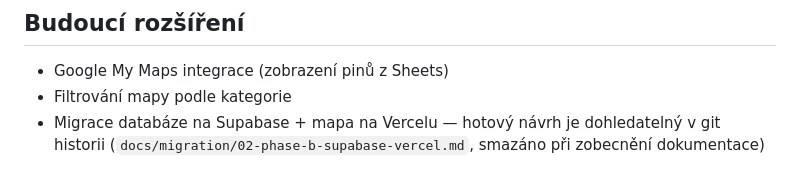
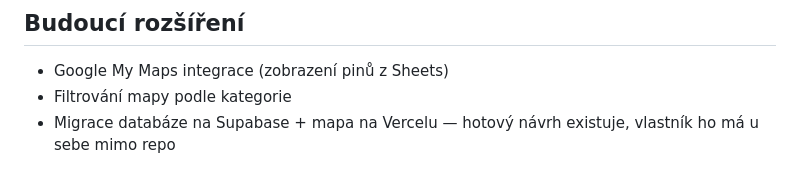
Before and after one commit to tomas-novak/fb-ig-video-extractor, a Markdown page: CLAUDE.md, the part around the change. Rendered like a GitHub page.

Commit message:
Point Phase B mention at the owner's own notes, not buried git history
Git history is technically correct but a worse pointer for the actual
audience of this file - the owner (and their assistants) already have the
current, living copy of the Phase B plan outside this repo.

Co-Authored-By: Claude <noreply@anthropic.com>

```diff
--- a/CLAUDE.md
+++ b/CLAUDE.md
@@ -133,6 +133,5 @@ a `gen_railway_env.py` byly smazané. Postup nasazení je teď zobecněný v
 
 - Google My Maps integrace (zobrazení pinů z Sheets)
 - Filtrování mapy podle kategorie
-- Migrace databáze na Supabase + mapa na Vercelu — hotový návrh je
-  dohledatelný v git historii (`docs/migration/02-phase-b-supabase-vercel.md`,
-  smazáno při zobecnění dokumentace)
+- Migrace databáze na Supabase + mapa na Vercelu — hotový návrh existuje,
+  vlastník ho má u sebe mimo repo
```
